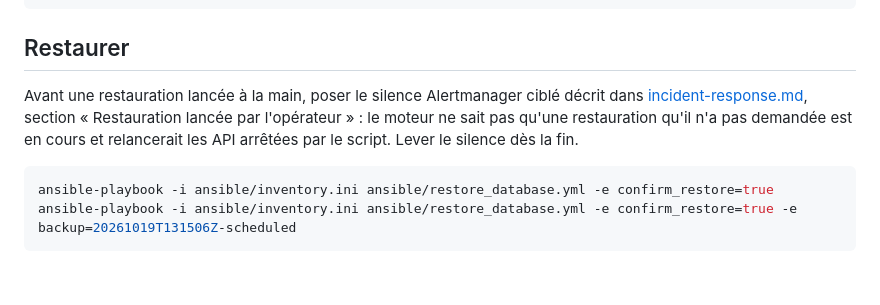
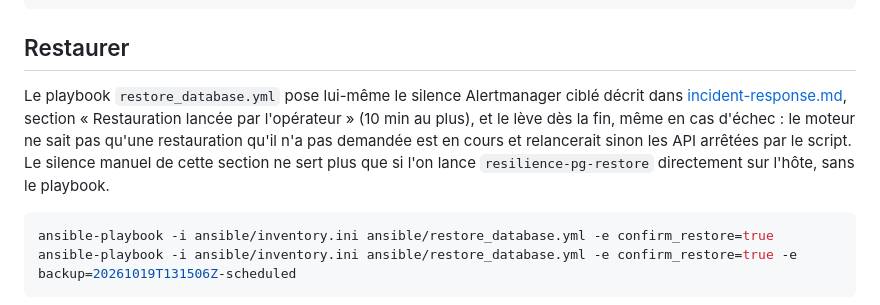
Before and after one commit to Alin1233/workshop, a Markdown page: docs/runbooks/restauration-base.md, the part around the change. GitHub-like rendering; blank space fills up the shorter version.

````diff
--- a/docs/runbooks/restauration-base.md
+++ b/docs/runbooks/restauration-base.md
@@ -24,10 +24,11 @@ ssh resilience@172.16.147.10 'sudo sh -c "cat /var/backups/resilience-alpha/*/me
 ```
 
 ## Restaurer
-Avant une restauration lancée à la main, poser le silence Alertmanager ciblé décrit dans
-[incident-response.md](incident-response.md), section « Restauration lancée par l'opérateur » : le moteur ne sait pas
-qu'une restauration qu'il n'a pas demandée est en cours et relancerait les API arrêtées par le script. Lever le silence
-dès la fin.
+Le playbook `restore_database.yml` pose lui-même le silence Alertmanager ciblé décrit dans
+[incident-response.md](incident-response.md), section « Restauration lancée par l'opérateur » (10 min au plus), et le
+lève dès la fin, même en cas d'échec : le moteur ne sait pas qu'une restauration qu'il n'a pas demandée est en cours et
+relancerait sinon les API arrêtées par le script. Le silence manuel de cette section ne sert plus que si l'on lance
+`resilience-pg-restore` directement sur l'hôte, sans le playbook.
 
 ```bash
 ansible-playbook -i ansible/inventory.ini ansible/restore_database.yml -e confirm_restore=true
````
Also changed, not shown: ansible/README.md (+9 -5 lines), docs/runbooks/incident-response.md (+2 -0 lines).
